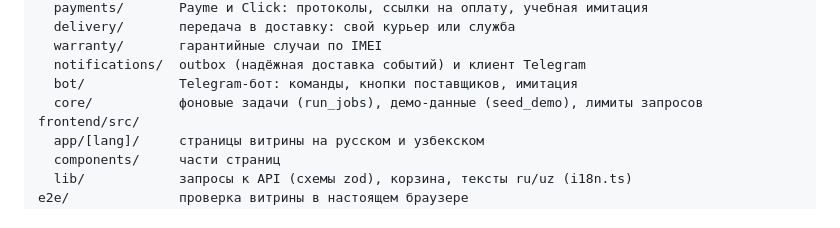
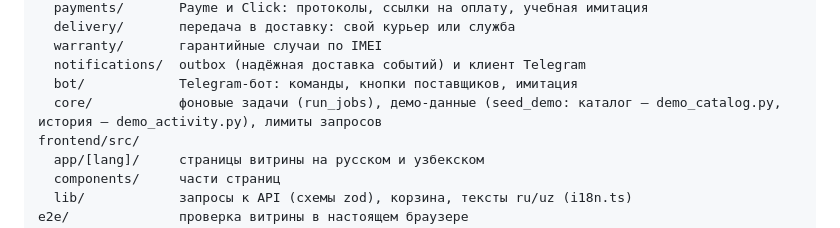
Before and after one commit to Shokhanasser1/sovga-10v, a Markdown page: CONTRIBUTING.md, the part around the change. Rendered like a GitHub page.

```diff
--- a/CONTRIBUTING.md
+++ b/CONTRIBUTING.md
@@ -30,7 +30,7 @@ backend/apps/
   warranty/       гарантийные случаи по IMEI
   notifications/  outbox (надёжная доставка событий) и клиент Telegram
   bot/            Telegram-бот: команды, кнопки поставщиков, имитация
-  core/           фоновые задачи (run_jobs), демо-данные (seed_demo), лимиты запросов
+  core/           фоновые задачи (run_jobs), демо-данные (seed_demo: каталог — demo_catalog.py, история — demo_activity.py), лимиты запросов
 frontend/src/
   app/[lang]/     страницы витрины на русском и узбекском
   components/     части страниц
```
Also changed, not shown: README.md (+2 -0 lines).
